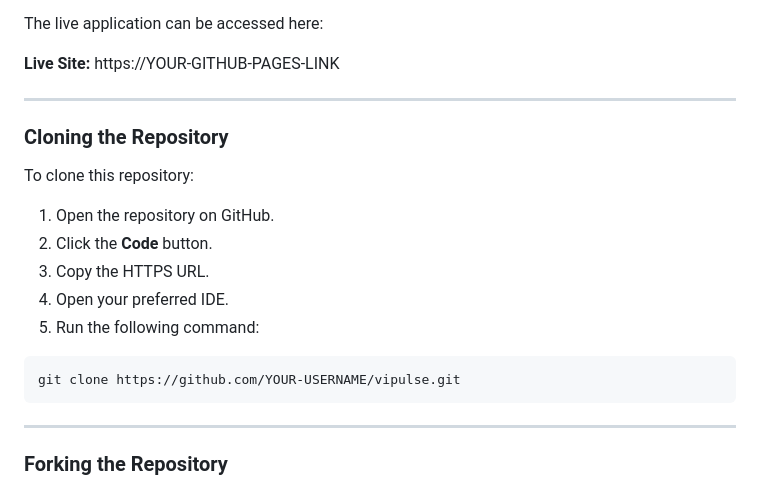
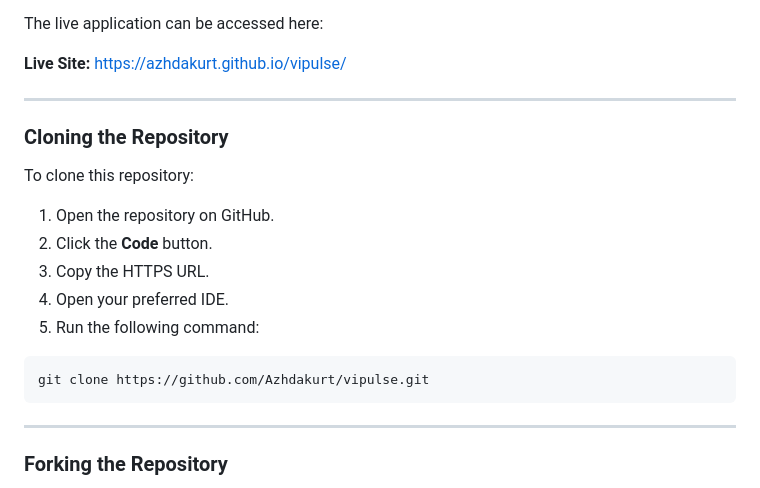
Before and after one commit to Azhdakurt/vipulse, a Markdown page: README.md, the part around the change. Drawn GitHub-style.

Commit message:
update deployment links in README

````diff
--- a/README.md
+++ b/README.md
@@ -654,7 +654,7 @@ To deploy the project:
 
 The live application can be accessed here:
 
-**Live Site:** https://YOUR-GITHUB-PAGES-LINK
+**Live Site:** https://azhdakurt.github.io/vipulse/
 
 ---
 
@@ -669,7 +669,7 @@ To clone this repository:
 5. Run the following command:
 
 ```bash
-git clone https://github.com/YOUR-USERNAME/vipulse.git
+git clone https://github.com/Azhdakurt/vipulse.git
 ```
 
 ---
````
